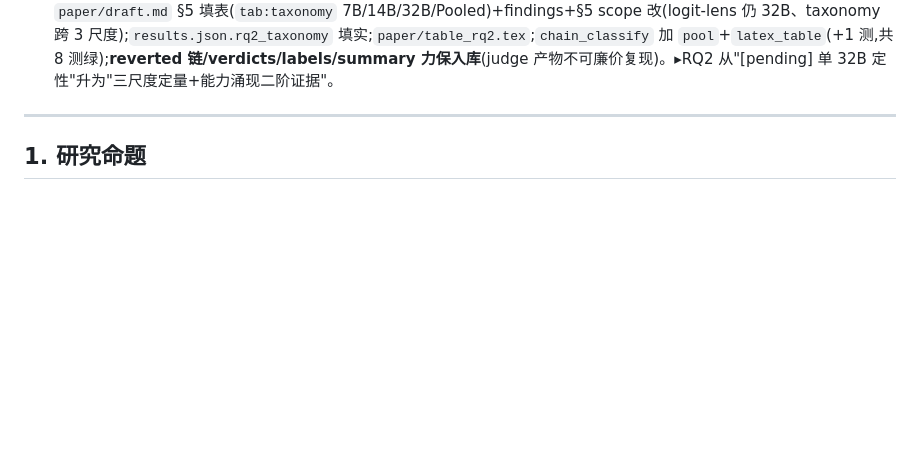
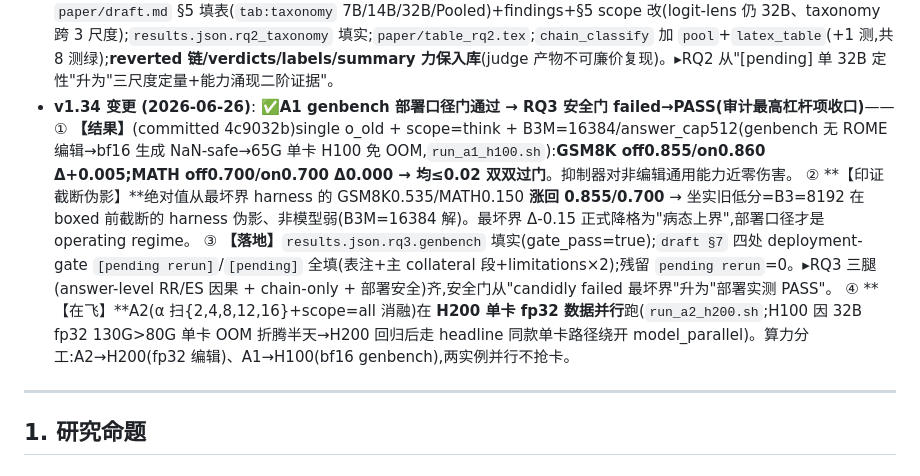
Before and after one commit to yuyue12111/A-Reasoning-Time-Stress-Test-for-Parametric-Knowledge-Editing, a Markdown page: plan.md, the part around one of its changes. Rendered like a GitHub page; blank space fills up the shorter version.

Commit message:
docs(plan v1.34): A1 genbench 部署门 PASS(GSM8K Δ+0.005/MATH 0.000)→RQ3 安全门 failed→PASS;A2 在 H200 在飞

```diff
--- a/plan.md
+++ b/plan.md
@@ -138,6 +138,11 @@
   ② **【三发现】(committed cc103b0)**:(a) **Bridge 众数 pooled 17/19=90% [74,100]**——回退是【重构】(经命名中介/词源/地理/虚构推 o_old)非 flat recall;(b) **Recall=0 & Associative=0 全三尺度**——无纯记忆直取、无真 implicit-leak(7B 两条 clr=False 也被判 Bridge-via-spelling→回退总有可引推导子句);(c) **Reflective-override 仅 32B(2/10),7B/14B=0 → 该路径本身 capability-emergent**(须 engage 编辑值→质疑→override,小模型只表面线索 bridge)——**RQ2 直接呼应头牌能力涌现**。κ:32B 0.59 / pooled 0.52(7B/14B 全 Bridge→κ 未定义)。
   ③ **【口径副产】**held 排除多(7B1/14B7/32B6)= loose-RR(答案含旧)高估,**judge-committed 回退 n=19 pooled 贴近 strict RRs**;contests_edit pooled 15.8%。
   ④ **【落地】**`paper/draft.md` §5 填表(`tab:taxonomy` 7B/14B/32B/Pooled)+findings+§5 scope 改(logit-lens 仍 32B、taxonomy 跨 3 尺度);`results.json.rq2_taxonomy` 填实;`paper/table_rq2.tex`;`chain_classify` 加 `pool`+`latex_table`(+1 测,共 8 测绿);**reverted 链/verdicts/labels/summary 力保入库**(judge 产物不可廉价复现)。▸RQ2 从"[pending] 单 32B 定性"升为"三尺度定量+能力涌现二阶证据"。
+- **v1.34 变更 (2026-06-26)**: **✅A1 genbench 部署口径门通过 → RQ3 安全门 failed→PASS(审计最高杠杆项收口)**——
+  ① **【结果】**(committed 4c9032b)single o_old + scope=think + B3M=16384/answer_cap512(genbench 无 ROME 编辑→bf16 生成 NaN-safe→65G 单卡 H100 免 OOM,`run_a1_h100.sh`):**GSM8K off0.855/on0.860 Δ+0.005;MATH off0.700/on0.700 Δ0.000 → 均≤0.02 双双过门**。抑制器对非编辑通用能力近零伤害。
+  ② **【印证截断伪影】**绝对值从最坏界 harness 的 GSM8K0.535/MATH0.150 **涨回 0.855/0.700** → 坐实旧低分=B3=8192 在 boxed 前截断的 harness 伪影、非模型弱(B3M=16384 解)。最坏界 Δ-0.15 正式降格为"病态上界",部署口径才是 operating regime。
+  ③ **【落地】**`results.json.rq3.genbench` 填实(gate_pass=true);`draft §7` 四处 deployment-gate `[pending rerun]`/`[pending]` 全填(表注+主 collateral 段+limitations×2);残留 `pending rerun`=0。▸RQ3 三腿(answer-level RR/ES 因果 + chain-only + 部署安全)齐,安全门从"candidly failed 最坏界"升为"部署实测 PASS"。
+  ④ **【在飞】**A2(α 扫{2,4,8,12,16}+scope=all 消融)在 **H200 单卡 fp32 数据并行**跑(`run_a2_h200.sh`;H100 因 32B fp32 130G>80G 单卡 OOM 折腾半天→H200 回归后走 headline 同款单卡路径绕开 model_parallel)。算力分工:A2→H200(fp32 编辑)、A1→H100(bf16 genbench),两实例并行不抢卡。
 
 ---
 
```
Also changed, not shown: other parts of plan.md (+1 -1 lines).
